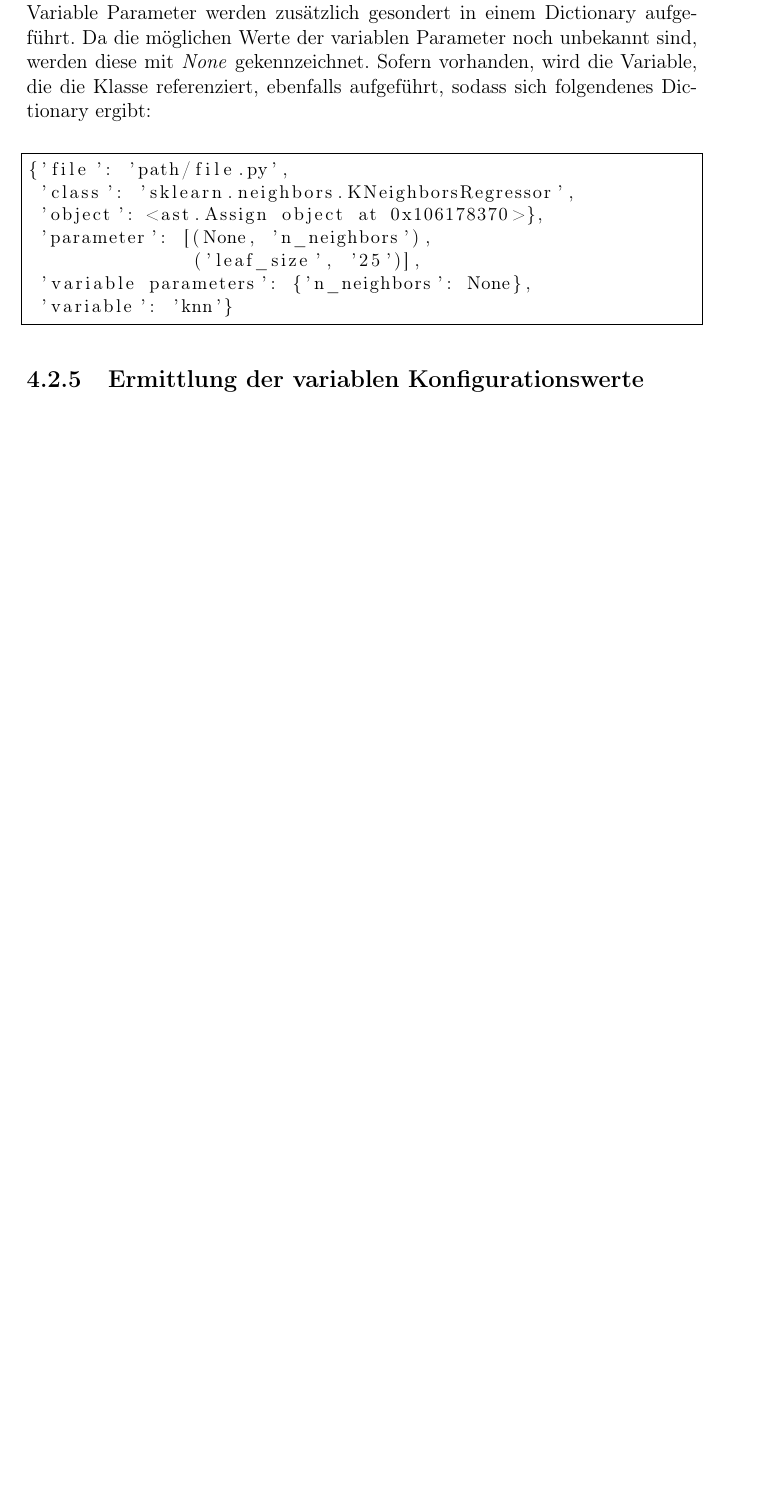
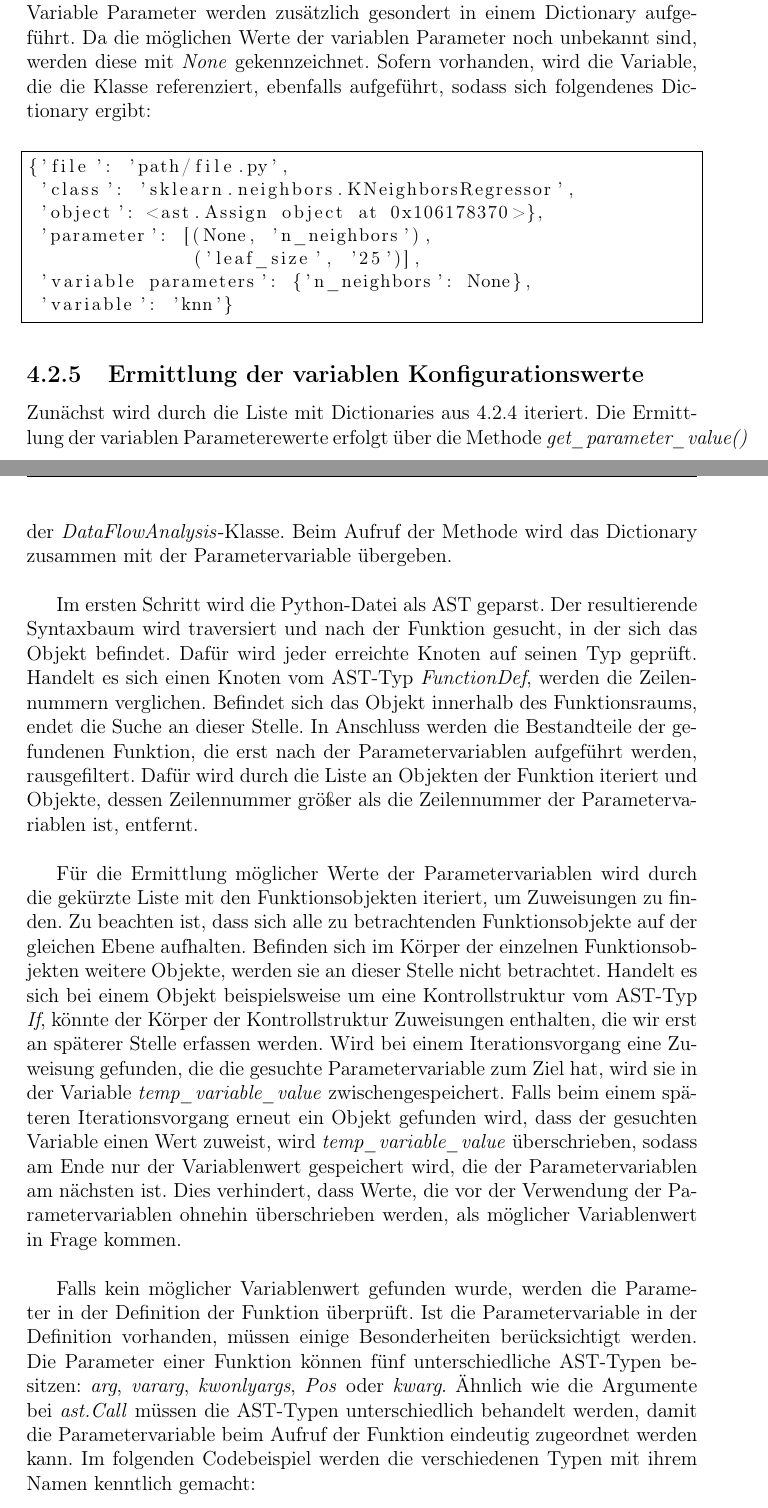
Before and after one commit to simisimon/ml-config-options, a LaTeX thesis (template/thesis.tex): part of page 30 of 38 before the commit and two parts of pages 30 and 31 of 40 after it, the two joined at a grey line, cut so that both start at the same text, the shorter picture padded with empty space. Compiled offline with pdfLaTeX.

Commit message:
- thesis - dataflow analysis

```diff
--- a/template/thesis.tex
+++ b/template/thesis.tex
@@ -891,3 +891,38 @@ Sofern vorhanden, wird die Variable, die die Klasse referenziert, ebenfalls aufg
 \
 
 \subsection{Ermittlung der variablen Konfigurationswerte}
+Zunächst wird durch die Liste mit Dictionaries aus \ref{Parameters} iteriert.
+Die Ermittlung der variablen Parameterewerte erfolgt über die Methode \textit{get\_parameter\_value()} der \textit{DataFlowAnalysis}-Klasse.
+Beim Aufruf der Methode wird das Dictionary zusammen mit der Parametervariable übergeben.\\
+
+Im ersten Schritt wird die Python-Datei als AST geparst.
+Der resultierende Syntaxbaum wird traversiert und nach der Funktion gesucht, in der sich das Objekt befindet.
+Dafür wird jeder erreichte Knoten auf seinen Typ geprüft.
+Handelt es sich einen Knoten vom AST-Typ \textit{FunctionDef}, werden die Zeilennummern verglichen.
+Befindet sich das Objekt innerhalb des Funktionsraums, endet die Suche an dieser Stelle.
+In Anschluss werden die Bestandteile der gefundenen Funktion, die erst nach der Parametervariablen aufgeführt werden, rausgefiltert.
+Dafür wird durch die Liste an Objekten der Funktion iteriert und Objekte, dessen Zeilennummer größer als die Zeilennummer der Parametervariablen
+ist, entfernt.\\
+
+Für die Ermittlung möglicher Werte der Parametervariablen wird durch die gekürzte Liste mit den Funktionsobjekten iteriert, um
+Zuweisungen zu finden.
+Zu beachten ist, dass sich alle zu betrachtenden Funktionsobjekte auf der gleichen Ebene aufhalten.
+Befinden sich im Körper der einzelnen Funktionsobjekten weitere Objekte, werden sie an dieser Stelle
+nicht betrachtet.
+Handelt es sich bei einem Objekt beispielsweise um eine Kontrollstruktur vom AST-Typ \textit{If}, könnte der Körper der
+Kontrollstruktur Zuweisungen enthalten, die wir erst an späterer Stelle erfassen werden.
+Wird bei einem Iterationsvorgang eine Zuweisung gefunden, die die gesuchte Parametervariable zum Ziel hat, wird sie in der
+Variable \textit{temp\_variable\_value} zwischengespeichert.
+Falls beim einem späteren Iterationsvorgang erneut ein Objekt gefunden wird, dass der gesuchten Variable einen Wert zuweist,
+wird \textit{temp\_variable\_value} überschrieben, sodass am Ende nur der Variablenwert gespeichert wird, die der Parametervariablen am
+nächsten ist.
+Dies verhindert, dass Werte, die vor der Verwendung der Parametervariablen ohnehin überschrieben werden, als möglicher
+Variablenwert in Frage kommen. \\
+
+Falls kein möglicher Variablenwert gefunden wurde, werden die Parameter in der Definition der Funktion überprüft.
+Ist die Parametervariable in der Definition vorhanden, müssen einige Besonderheiten berücksichtigt werden.
+Die Parameter einer Funktion können fünf unterschiedliche AST-Typen besitzen: \textit{arg}, \textit{vararg}, \textit{kwonlyargs},
+\textit{Pos} oder \textit{kwarg}.
+Ähnlich wie die Argumente bei \textit{ast.Call} müssen die AST-Typen unterschiedlich behandelt werden, damit die Parametervariable
+beim Aufruf der Funktion eindeutig zugeordnet werden kann.
+Im folgenden Codebeispiel werden die verschiedenen Typen mit ihrem Namen kenntlich gemacht: \\
```
Also changed, not shown: template/thesis.pdf, template/thesis.tex (19 more changed lines), 3 other files.
